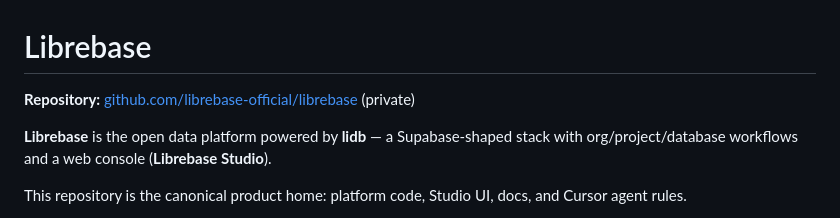
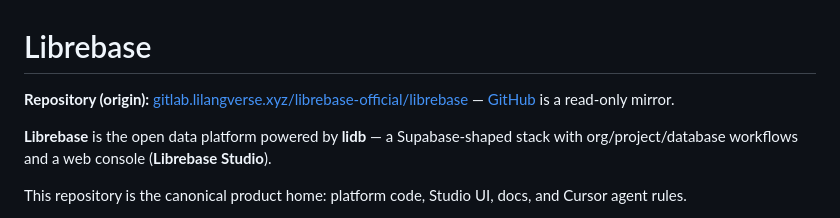
Before and after one commit to librebase-official/librebase, a Markdown page: README.md, the part around the change. Drawn GitHub-style.

Commit message:
Document GitLab as origin; GitHub as mirror.
Co-authored-by: Cursor <cursoragent@cursor.com>

```diff
--- a/README.md
+++ b/README.md
@@ -1,6 +1,6 @@
 # Librebase
 
-**Repository:** [github.com/librebase-official/librebase](https://github.com/librebase-official/librebase) (private)
+**Repository (origin):** [gitlab.lilangverse.xyz/librebase-official/librebase](https://gitlab.lilangverse.xyz/librebase-official/librebase) — [GitHub](https://github.com/librebase-official/librebase) is a read-only mirror.
 
 **Librebase** is the open data platform powered by **lidb** — a Supabase-shaped stack with org/project/database workflows and a web console (**Librebase Studio**).
 
```
